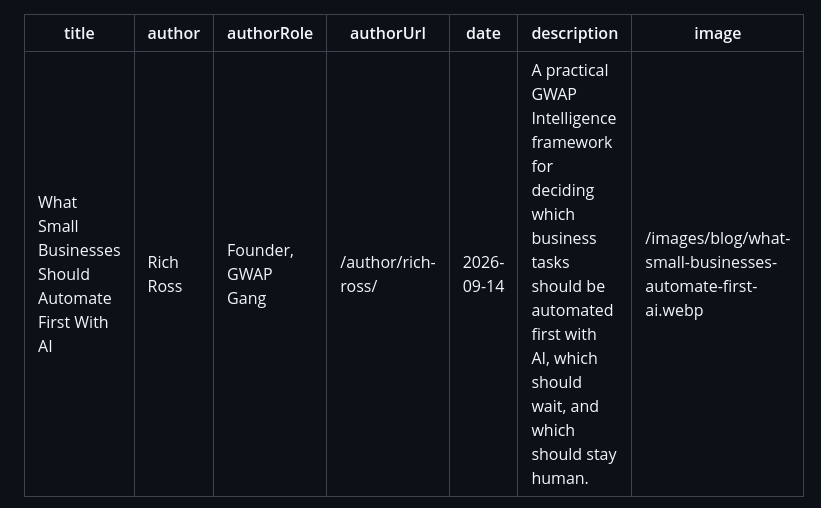
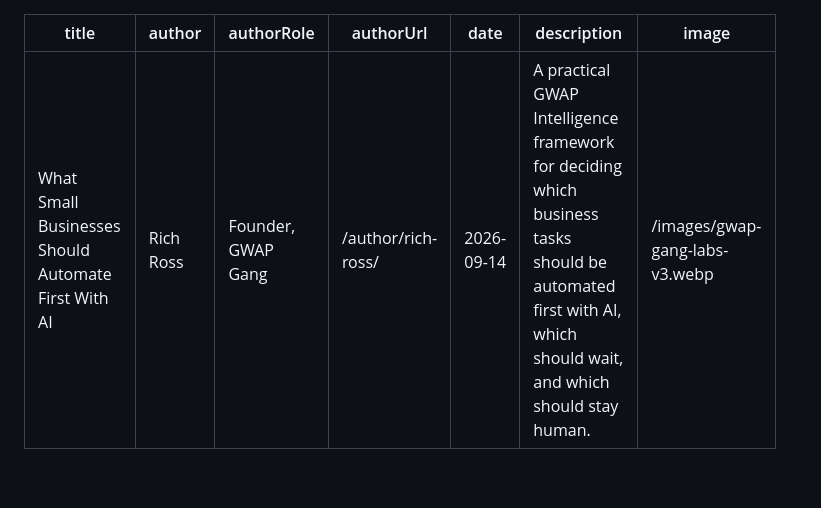
Before and after one commit to richdross/gwap-landing, a Markdown page: content/blog/what-small-businesses-should-automate-first-with-ai.md, the part around the change. GitHub-like rendering; blank space fills up the shorter version.

Commit message:
Restore working Gwap Gang Labs hero image

```diff
--- a/content/blog/what-small-businesses-should-automate-first-with-ai.md
+++ b/content/blog/what-small-businesses-should-automate-first-with-ai.md
@@ -5,7 +5,7 @@ authorRole: Founder, GWAP Gang
 authorUrl: /author/rich-ross/
 date: 2026-09-14
 description: A practical GWAP Intelligence framework for deciding which business tasks should be automated first with AI, which should wait, and which should stay human.
-image: /images/blog/what-small-businesses-automate-first-ai.webp
+image: /images/gwap-gang-labs-v3.webp
 ---
 Most small businesses do not have an AI problem.
 
```
